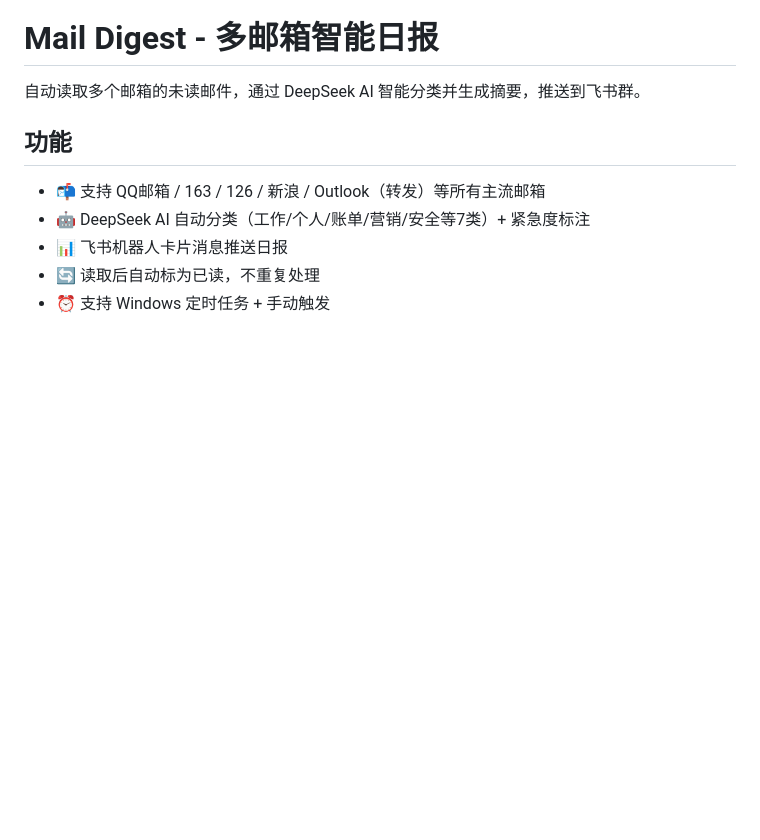
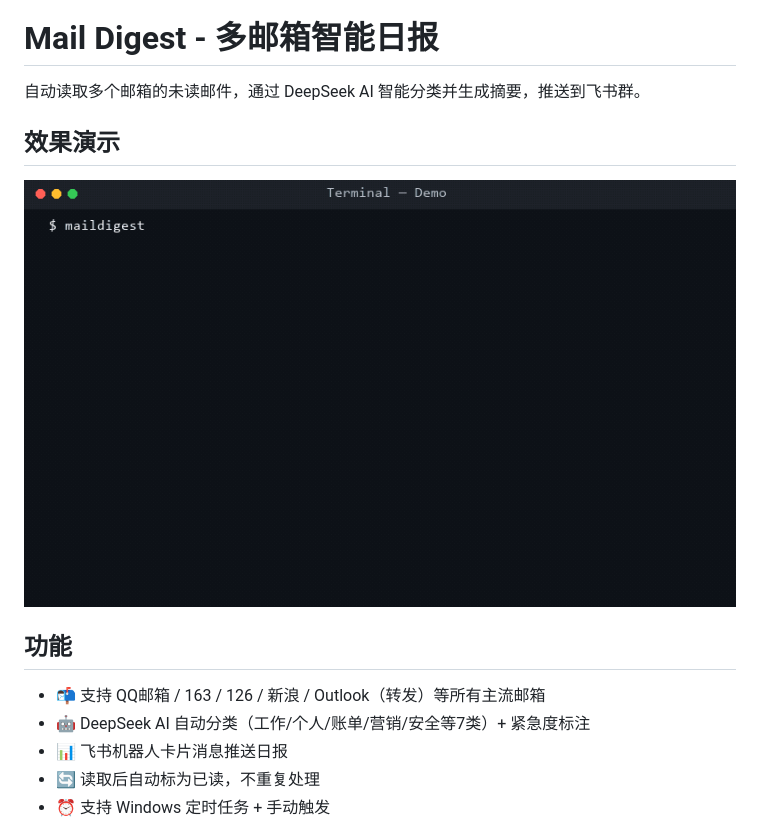
Before and after one commit to choudududechou-dev/maildigest, a Markdown page: README.md, the part around the change. Drawn GitHub-style; pictures changed too: maildigest-demo.gif (added); blank space fills up the shorter version.

Commit message:
docs: add terminal demo GIF to README
Co-Authored-By: Claude Opus 4.7 <noreply@anthropic.com>

```diff
--- a/README.md
+++ b/README.md
@@ -1,6 +1,10 @@
 # Mail Digest - 多邮箱智能日报
 
 自动读取多个邮箱的未读邮件，通过 DeepSeek AI 智能分类并生成摘要，推送到飞书群。
+
+## 效果演示
+
+![MailDigest Demo](maildigest-demo.gif)
 
 ## 功能
 
```
